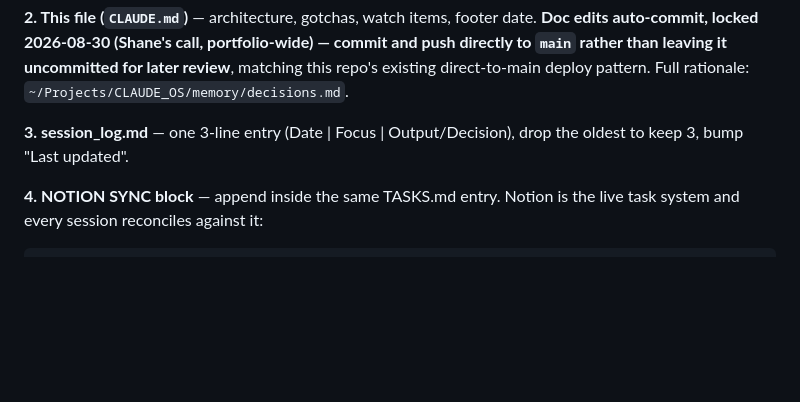
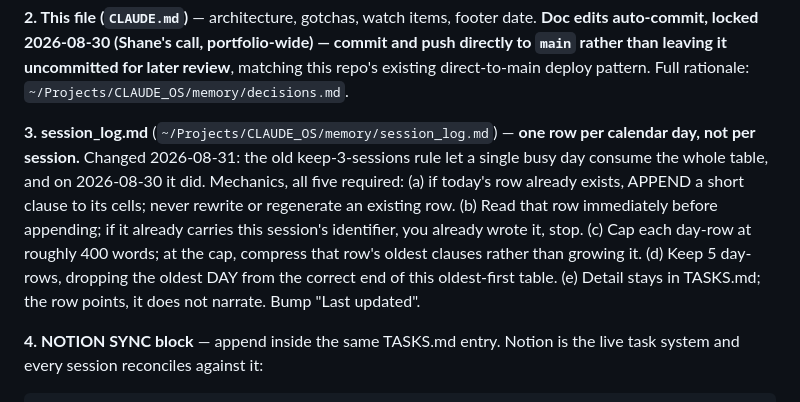
Before and after one commit to shanetrost/shanetrost-art, a Markdown page: CLAUDE.md, the part around the change. Rendered like a GitHub page; blank space fills up the shorter version.

Commit message:
docs: session_log.md uses one row per calendar day, not per session (#1)
Portfolio-wide correction: the old keep-3-sessions rule let a single
busy day consume the whole table. Aligns with CLAUDE_OS/CLAUDE.md,
changed 2026-08-31.

```diff
--- a/CLAUDE.md
+++ b/CLAUDE.md
@@ -21,7 +21,7 @@
 
 **2. This file (`CLAUDE.md`)** — architecture, gotchas, watch items, footer date. **Doc edits auto-commit, locked 2026-08-30 (Shane's call, portfolio-wide) — commit and push directly to `main` rather than leaving it uncommitted for later review**, matching this repo's existing direct-to-main deploy pattern. Full rationale: `~/Projects/CLAUDE_OS/memory/decisions.md`.
 
-**3. session_log.md** — one 3-line entry (Date | Focus | Output/Decision), drop the oldest to keep 3, bump "Last updated".
+**3. session_log.md** (`~/Projects/CLAUDE_OS/memory/session_log.md`) — **one row per calendar day, not per session.** Changed 2026-08-31: the old keep-3-sessions rule let a single busy day consume the whole table, and on 2026-08-30 it did. Mechanics, all five required: (a) if today's row already exists, APPEND a short clause to its cells; never rewrite or regenerate an existing row. (b) Read that row immediately before appending; if it already carries this session's identifier, you already wrote it, stop. (c) Cap each day-row at roughly 400 words; at the cap, compress that row's oldest clauses rather than growing it. (d) Keep 5 day-rows, dropping the oldest DAY from the correct end of this oldest-first table. (e) Detail stays in TASKS.md; the row points, it does not narrate. Bump "Last updated".
 
 **4. NOTION SYNC block** — append inside the same TASKS.md entry. Notion is the live task system and every session reconciles against it:
 
```
